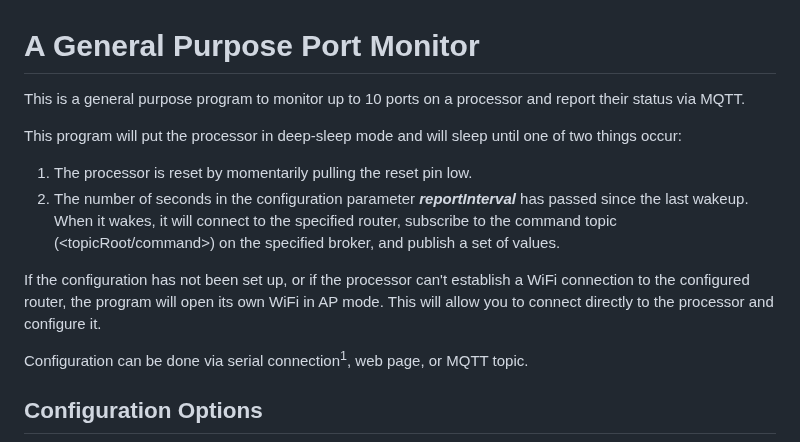
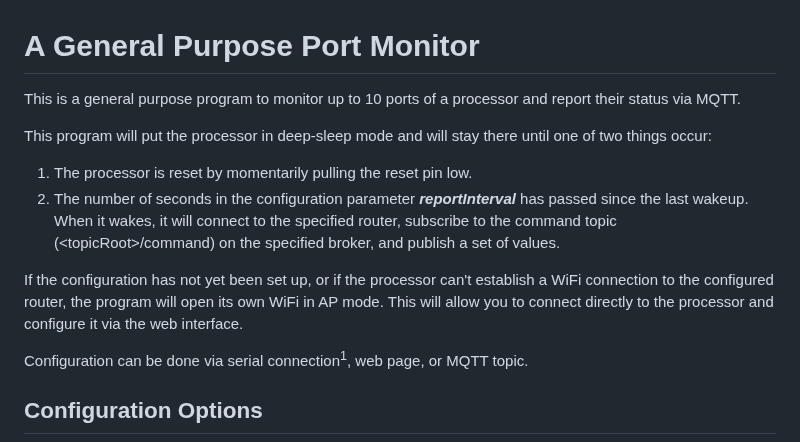
Before and after one commit to buteomont/Generic-Switch-Monitor, a Markdown page: README.md, the part around one of its changes. GitHub-like rendering.

```diff
--- a/README.md
+++ b/README.md
@@ -1,13 +1,13 @@
 # A General Purpose Port Monitor
-This is a general purpose program to monitor up to 10 ports on a processor and report their status via MQTT.
+This is a general purpose program to monitor up to 10 ports of a processor and report their status via MQTT.
 
-This program will put the processor in deep-sleep mode and will sleep until one of two things occur:
+This program will put the processor in deep-sleep mode and will stay there until one of two things occur:
  1. The processor is reset by momentarily pulling the reset pin low.
  2. The number of seconds in the configuration parameter ***reportInterval*** has passed since the last wakeup.
 When it wakes, it will connect to the specified router, subscribe to the command
-topic (&lt;topicRoot/command&gt;) on the specified broker, and publish a set of values.
+topic (&lt;topicRoot&gt;/command) on the specified broker, and publish a set of values.
 
-If the configuration has not been set up, or if the processor can't establish a WiFi connection to the configured router, the program will open its own WiFi in AP mode. This will allow you to connect directly to the processor and configure it.
+If the configuration has not yet been set up, or if the processor can't establish a WiFi connection to the configured router, the program will open its own WiFi in AP mode. This will allow you to connect directly to the processor and configure it via the web interface.
 
 Configuration can be done via serial connection<sup>1</sup>, web page, or MQTT topic.
 
```
Also changed, not shown: other parts of README.md (+14 -10 lines).
